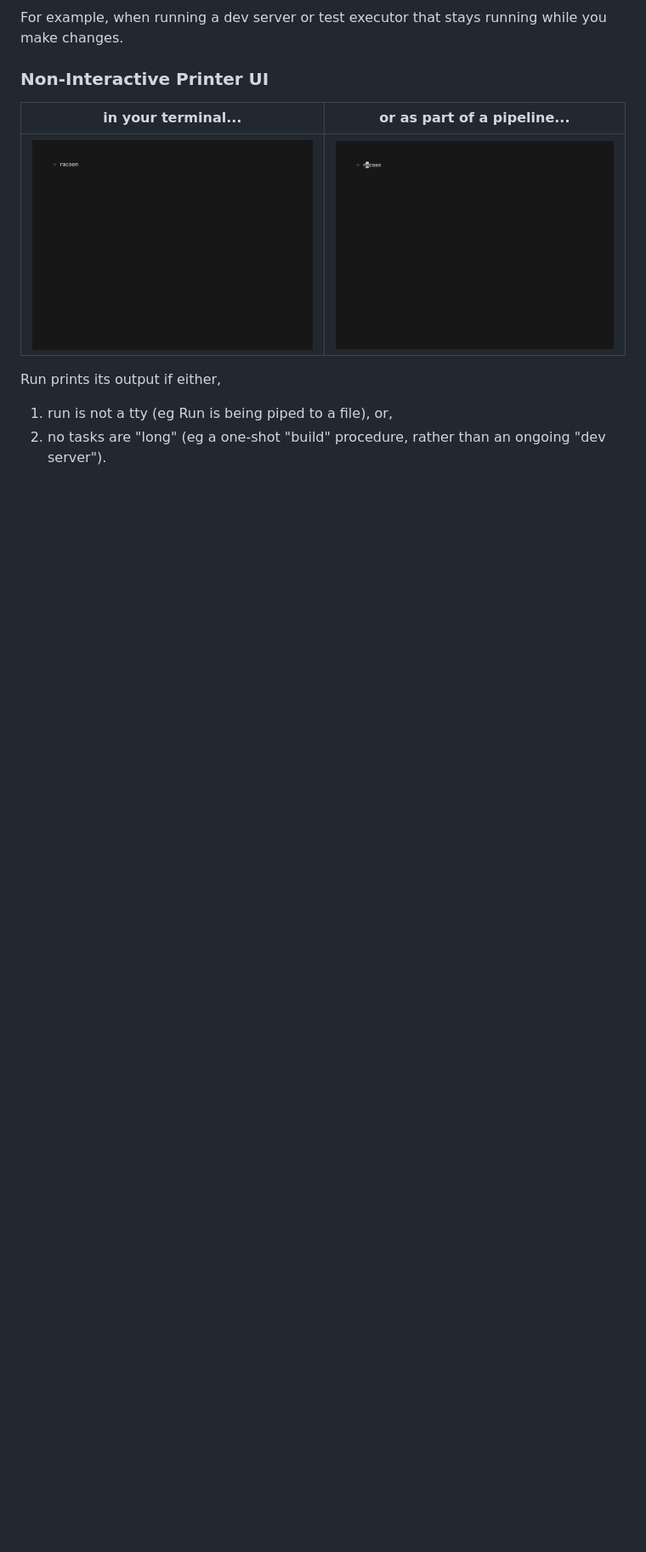
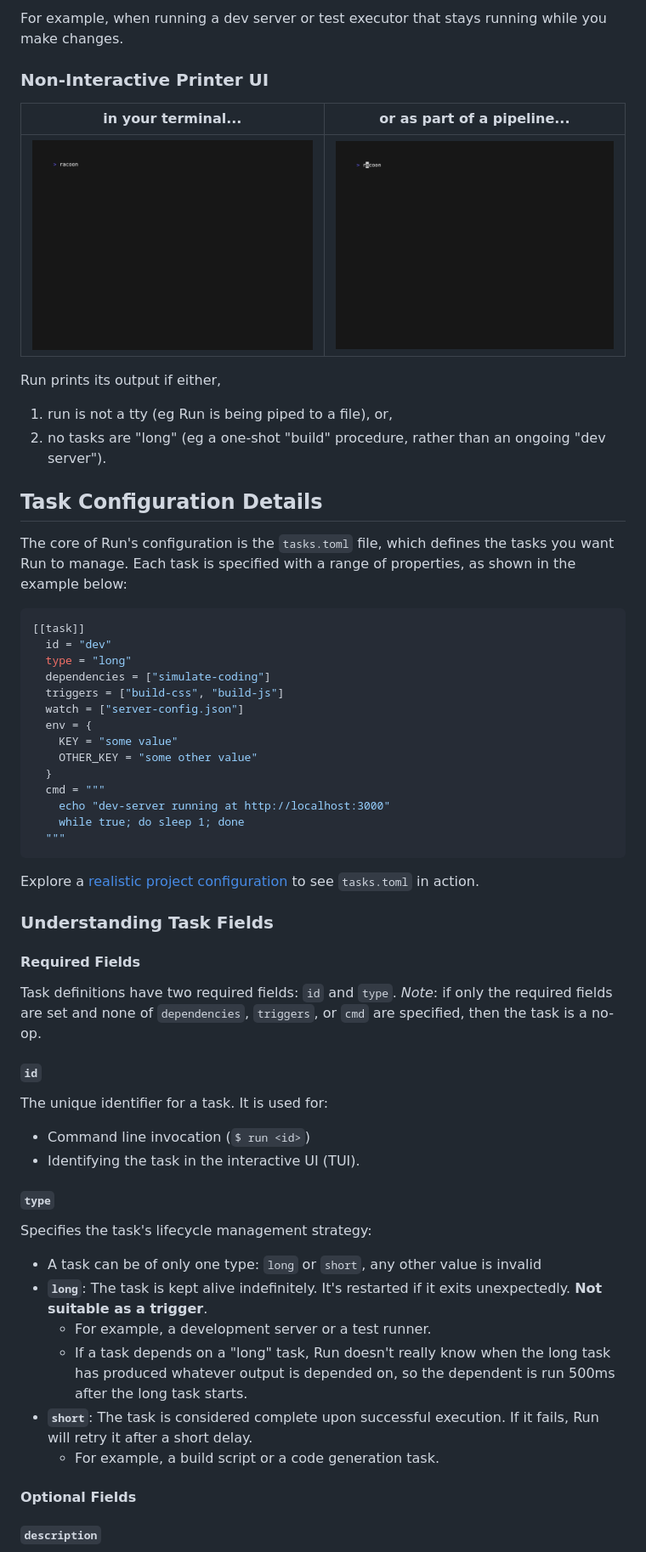
Before and after one commit to amonks/run, a Markdown page: NEW_README.md, the part around the change printed below. Shown: that part at 85% size. GitHub-like rendering; blank space fills up the shorter version.

Commit message:
feat(readme): add config details sections

````diff
--- a/NEW_README.md
+++ b/NEW_README.md
@@ -141,3 +140,52 @@ Run prints its output if either,
 2. no tasks are "long" (eg a one-shot "build" procedure, rather than an ongoing
    "dev server").
 
+## Task Configuration Details
+
+The core of Run's configuration is the `tasks.toml` file, which defines the tasks you want Run to manage. Each task is specified with a range of properties, as shown in the example below:
+
+```toml
+[[task]]
+  id = "dev"
+  type = "long"
+  dependencies = ["simulate-coding"]
+  triggers = ["build-css", "build-js"]
+  watch = ["server-config.json"]
+  env = {
+    KEY = "some value"
+    OTHER_KEY = "some other value"
+  }
+  cmd = """
+    echo "dev-server running at http://localhost:3000"
+    while true; do sleep 1; done
+  """
+```
+
+Explore a [realistic project configuration](https://github.com/amonks/run/tree/main/examples/demo) to see `tasks.toml` in action.
+
+### Understanding Task Fields
+
+#### Required Fields
+
+Task definitions have two required fields: `id` and `type`. _Note_: if only the required fields are set and none of `dependencies`, `triggers`, or `cmd` are specified, then the task is a no-op.
+
+##### `id`
+
+The unique identifier for a task. It is used for:
+- Command line invocation (`$ run <id>`)
+- Identifying the task in the interactive UI (TUI).
+
+##### `type`
+
+Specifies the task's lifecycle management strategy:
+- A task can be of only one type: `long` or `short`, any other value is invalid
+- **`long`**: The task is kept alive indefinitely. It's restarted if it exits unexpectedly. **Not suitable as a trigger**.
+  - For example, a development server or a test runner.
+  - If a task depends on a "long" task, Run doesn't really know when the long task has produced whatever output is depended on, so the dependent is run 500ms after the long task starts.
+- **`short`**: The task is considered complete upon successful execution. If it fails, Run will retry it after a short delay.
+  - For example, a build script or a code generation task.
+
+#### Optional Fields
+
+##### `description`
+
````
Also changed, not shown: other parts of NEW_README.md (+100 -10 lines).
